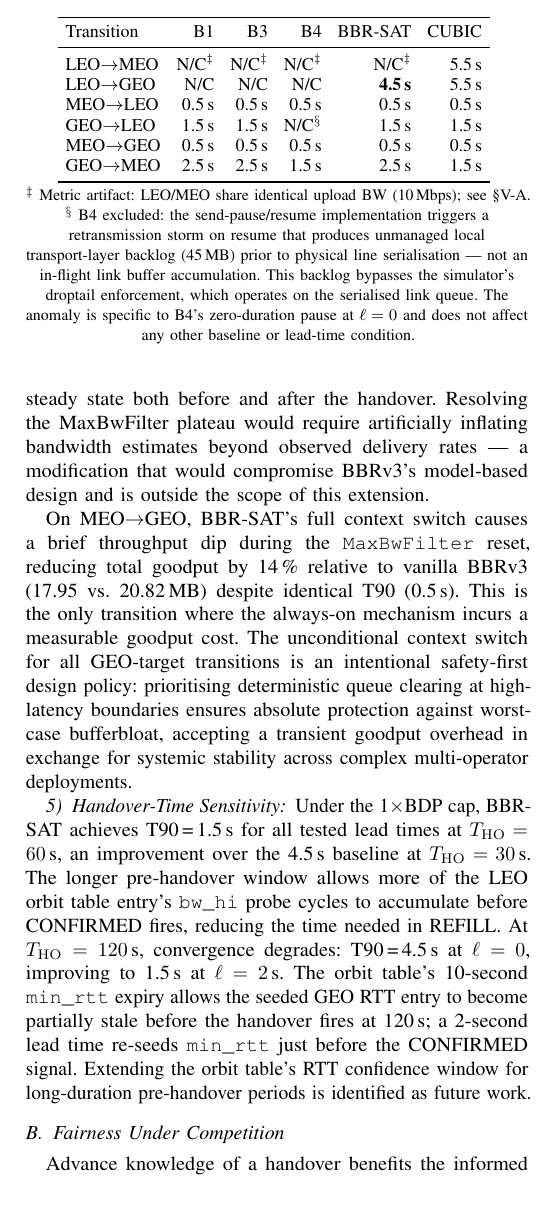
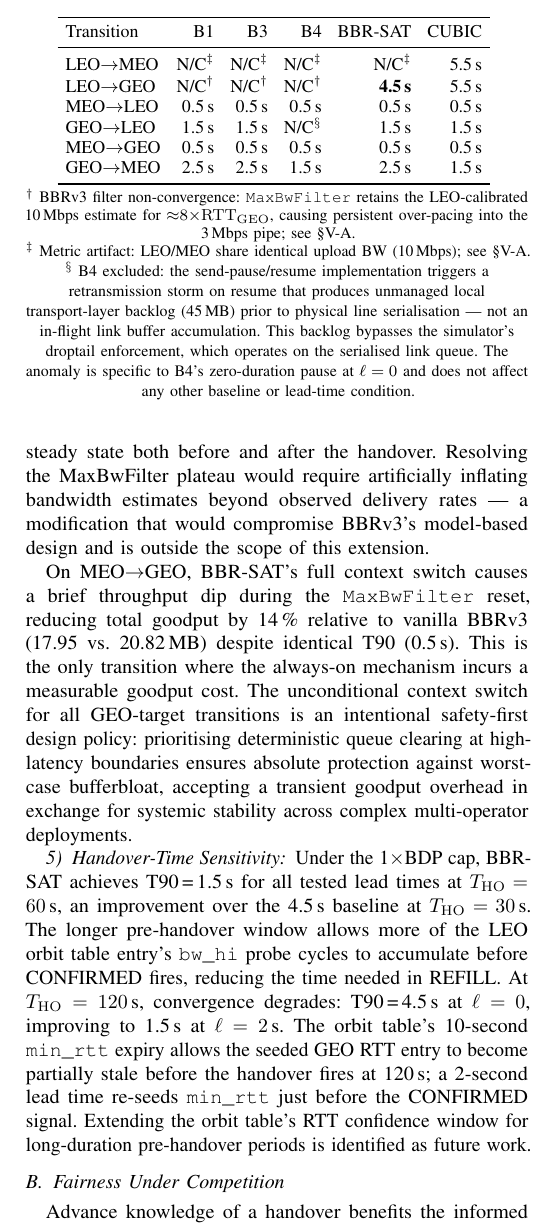
Before and after one commit to rajatbhambani/TCP-SAT, a LaTeX paper (paper/paper.tex): part of one column of page 5 of 7, cut so that both start at the same text, the shorter picture padded with empty space. Compiled offline with pdfLaTeX.

Commit message:
Apply final pre-submission fixes: Table IV N/C markers, Table V overflow
Add † footnote to LEO→GEO N/C cells (B1/B3/B4) in Table IV explaining
MaxBwFilter non-convergence; wrap Table V in \resizebox to fix Overfull
\hbox warning. All checklist items from Final_Fixes_For_Code.md verified.

Co-Authored-By: Claude Sonnet 4.6 <noreply@anthropic.com>

```diff
--- a/paper/paper.tex
+++ b/paper/paper.tex
@@ -580,7 +580,7 @@ this extension.
 Transition & B1 & B3 & B4 & BBR-SAT & CUBIC \\
 \midrule
 LEO$\to$MEO  & N/C$^\ddagger$ & N/C$^\ddagger$ & N/C$^\ddagger$ & N/C$^\ddagger$ & 5.5\,s \\
-LEO$\to$GEO  & N/C & N/C & N/C & \textbf{4.5\,s} & 5.5\,s \\
+LEO$\to$GEO  & N/C$^\dagger$ & N/C$^\dagger$ & N/C$^\dagger$ & \textbf{4.5\,s} & 5.5\,s \\
 MEO$\to$LEO  & 0.5\,s & 0.5\,s & 0.5\,s & 0.5\,s  & 0.5\,s \\
 GEO$\to$LEO  & 1.5\,s & 1.5\,s & N/C$^\S$ & 1.5\,s  & 1.5\,s \\
 MEO$\to$GEO  & 0.5\,s & 0.5\,s & 0.5\,s & 0.5\,s  & 0.5\,s \\
@@ -589,7 +589,8 @@ GEO$\to$MEO  & 2.5\,s & 2.5\,s & 1.5\,s & 2.5\,s  & 1.5\,s \\
 \end{tabular}
 \vspace{2pt}
 
-{\footnotesize $^\ddagger$ Metric artifact: LEO/MEO share identical upload BW (10\,Mbps); see \S\ref{sec:exp1}.\\
+{\footnotesize $^\dagger$ BBRv3 filter non-convergence: \texttt{MaxBwFilter} retains the LEO-calibrated 10\,Mbps estimate for ${\approx}8{\times}\mathrm{RTT}_\mathrm{GEO}$, causing persistent over-pacing into the 3\,Mbps pipe; see \S\ref{sec:exp1}.\\
+$^\ddagger$ Metric artifact: LEO/MEO share identical upload BW (10\,Mbps); see \S\ref{sec:exp1}.\\
 $^\S$ B4 excluded: the send-pause/resume implementation triggers a retransmission storm on resume that produces unmanaged local transport-layer backlog (45\,MB) prior to physical line serialisation --- not an in-flight link buffer accumulation. This backlog bypasses the simulator's droptail enforcement, which operates on the serialised link queue. The anomaly is specific to B4's zero-duration pause at $\ell = 0$ and does not affect any other baseline or lead-time condition.}
 \end{table}
 
```
Also changed, not shown: paper/paper.pdf, paper/paper.tex (3 more changed lines).
